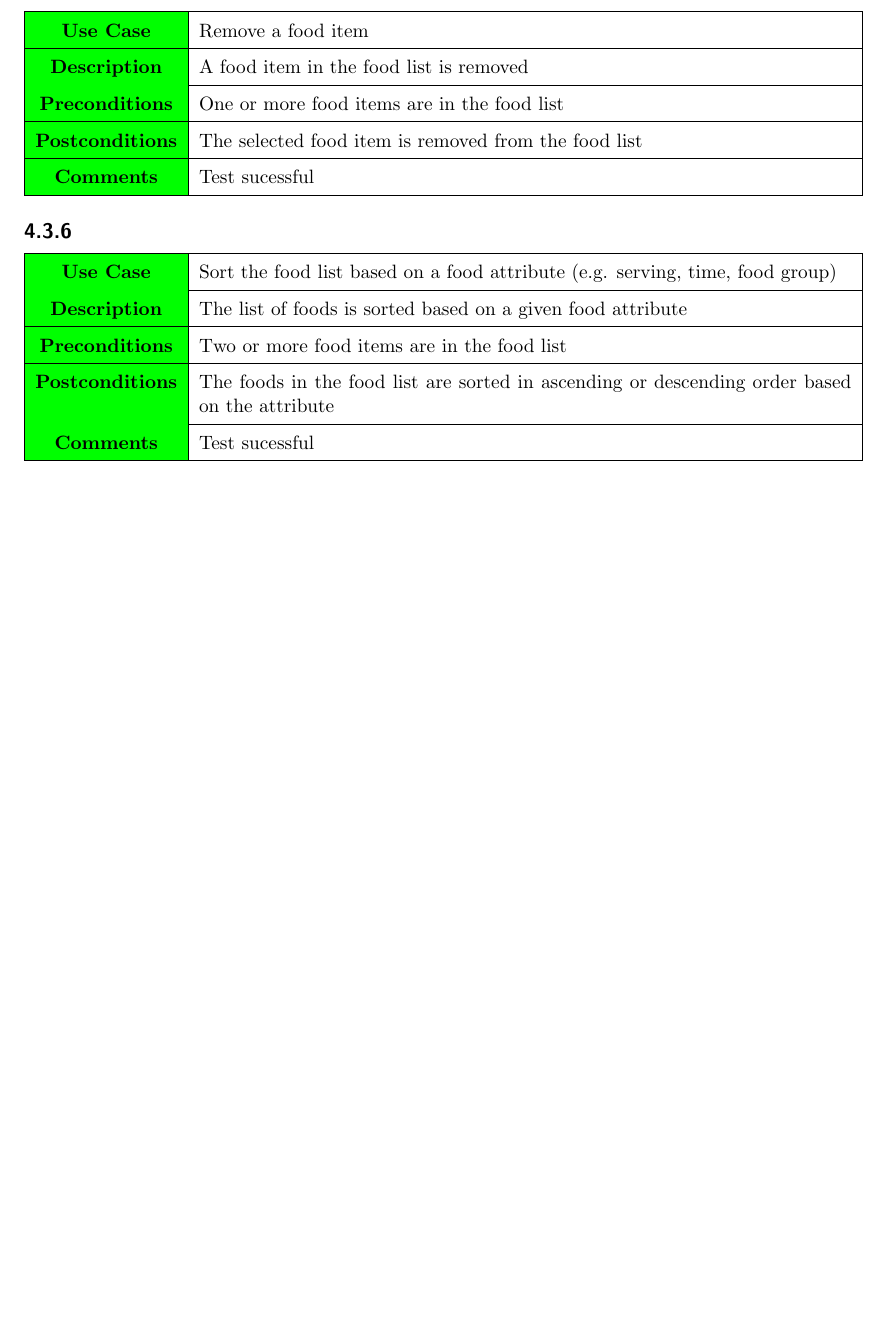
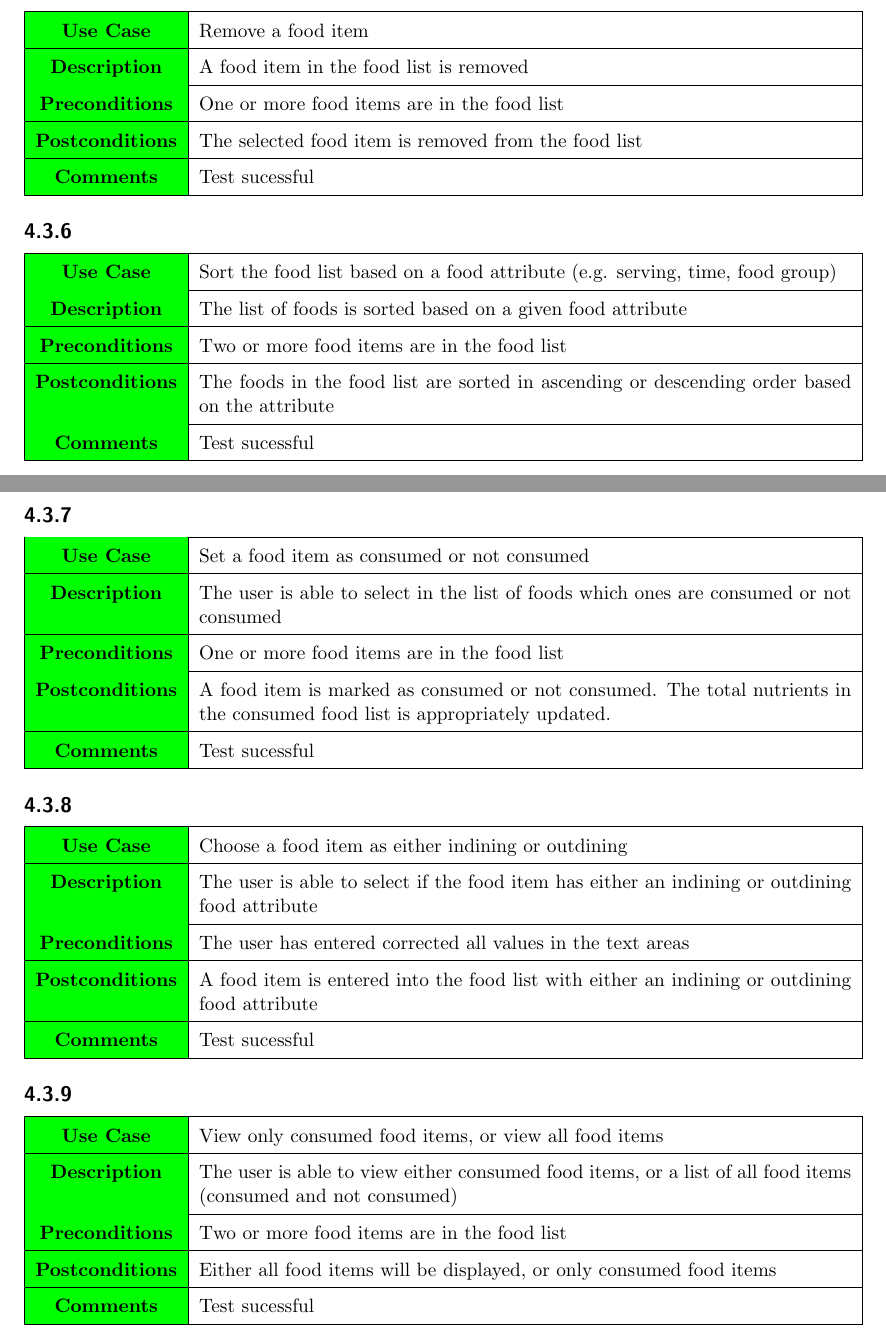
Before and after one commit to fanzou2020/PersonalDietary, a LaTeX document (Documentation/Test Document/test_document.tex): part of page 11 of 12 before the commit and two parts of pages 11 and 12 of 13 after it, the two joined at a grey line, cut so that both start at the same text, the shorter picture padded with empty space. Compiled offline with pdfLaTeX.

Commit message:
Completed use case testing section

```diff
--- a/Documentation/Test Document/test_document.tex
+++ b/Documentation/Test Document/test_document.tex
@@ -275,3 +275,50 @@ This test document outlines several testing methods and processes that were used
 	\hline
 	\end{tabular}
 
+	\subsection{}
+	\def\arraystretch{1.5}
+		\begin{tabular}{|a|p{13cm}|}
+	\hline
+		\textbf{Use Case} & Set a food item as consumed or not consumed \\
+	\hline
+		 \textbf{Description} & The user is able to select in the list of foods which ones are consumed or not consumed \\
+	\hline
+		\textbf{Preconditions} &  One or more food items are in the food list\\
+	\hline
+		\textbf{Postconditions} & A food item is marked as consumed or not consumed. The total nutrients in the consumed food list is appropriately updated. \\
+	\hline
+		\textbf{Comments} & Test sucessful \\
+	\hline
+	\end{tabular}
+
+	\subsection{}
+	\def\arraystretch{1.5}
+		\begin{tabular}{|a|p{13cm}|}
+	\hline
+		\textbf{Use Case} & Choose a food item as either indining or outdining \\
+	\hline
+		 \textbf{Description} & The user is able to select if the food item has either an indining or outdining food attribute \\
+	\hline
+		\textbf{Preconditions} & The user has entered corrected all values in the text areas \\
+	\hline
+		\textbf{Postconditions} & A food item is entered into the food list with either an indining or outdining food attribute \\
+	\hline
+		\textbf{Comments} & Test sucessful \\
+	\hline
+	\end{tabular}
+
+	\subsection{}
+	\def\arraystretch{1.5}
+		\begin{tabular}{|a|p{13cm}|}
+	\hline
+		\textbf{Use Case} & View only consumed food items, or view all food items \\
+	\hline
+		 \textbf{Description} & The user is able to view either consumed food items, or a list of all food items (consumed and not consumed) \\
+	\hline
+		\textbf{Preconditions} &  Two or more food items are in the food list \\
+	\hline
+		\textbf{Postconditions} & Either all food items will  be displayed, or only consumed food items \\
+	\hline
+		\textbf{Comments} & Test sucessful \\
+	\hline
+	\end{tabular}
```
Also changed, not shown: Documentation/Test Document/test_document.tex (16 more changed lines).
